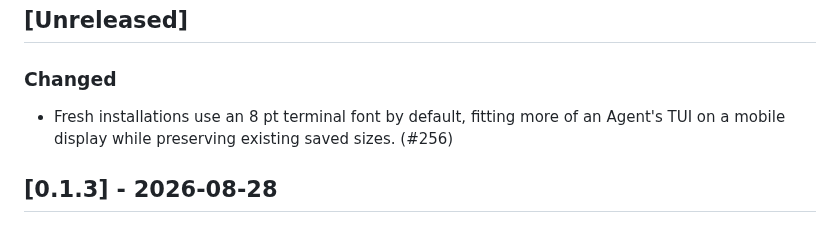
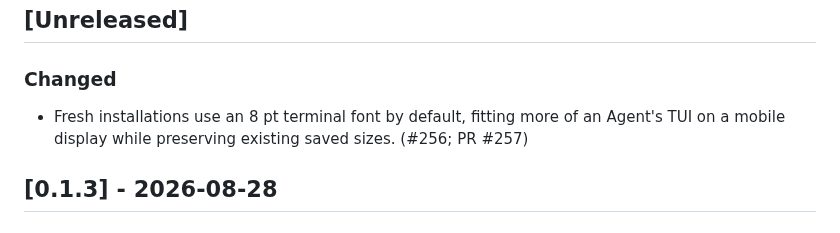
Before and after one commit to ZingerLittleBee/Heeler, a Markdown page: CHANGELOG.md, the part around the change. GitHub-like rendering.

Commit message:
docs: reference terminal default PR
refs #256

```diff
--- a/CHANGELOG.md
+++ b/CHANGELOG.md
@@ -10,7 +10,8 @@ Entries reference the issue that motivated them.
 ### Changed
 
 - Fresh installations use an 8 pt terminal font by default, fitting more of an
-  Agent's TUI on a mobile display while preserving existing saved sizes. (#256)
+  Agent's TUI on a mobile display while preserving existing saved sizes.
+  (#256; PR #257)
 
 ## [0.1.3] - 2026-08-28
 
```
